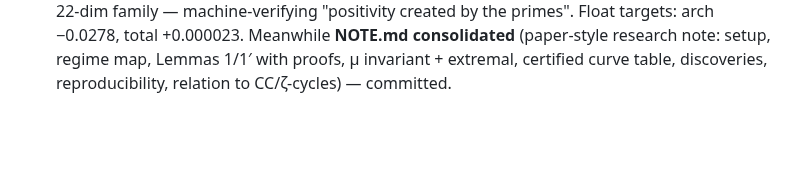
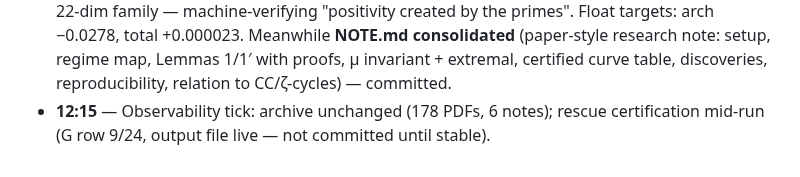
Before and after one commit to Kuberwastaken/riemann, a Markdown page: logs/LOG.md, the part around the change. GitHub-like rendering; blank space fills up the shorter version.

Commit message:
docs(log): tick 12:15 — archive stable, rescue job mid-run

```diff
--- a/logs/LOG.md
+++ b/logs/LOG.md
@@ -71,3 +71,4 @@ record, this file is the narrative).
 - **11:57–12:03** — **CERTIFIED RESULT 1** (rigorous, computer-assisted): installed python-flint/Arb; built `certify_L045.py` — verified-integration pipeline for the Weil form. Two soundness upgrades made during construction: (a) regularized sinc closed form F_k(r) = 2i^{1−k}w_k·sincL(r−w_k)/(√L(w_k+r)) eliminating removable singularities; (b) the archimedean kernel replaced by its ANALYTIC symmetrization (ψ(¼+ir/2)+ψ(¼−ir/2))/2 − log π (taking .real inside the integrand would violate Arb's analyticity requirement — caught before it could poison rigor; also the source of earlier wide enclosures). Result: **W(f) ≥ 0.072606‖f‖² for every f in an explicit 14-dim family at L=0.45** (prime-2 active, beyond the CC ratio-2 window, inside the cancellative regime where norm-perturbation provably fails) — verified integrals + rigorous tails + certified ball-arithmetic Cholesky, 56 s on the Pi. Equivalently by the explicit formula: Σ_ρ ĥ_f(ρ) ≥ 0.0726‖f‖² over the actual zeta zeros for the whole family. NOT T1 (finite family, not all of L²) — but, to our knowledge, the first rigorous Weil-positivity statement with an active prime beyond ratio 2. Also computed μ-extremal structure (mu_extremal.txt): worst direction = mixed core/dipole mode, spectral mass in the cheap band (2π, γ₁), 83% of allowed prime correlation ⇒ sharpened T1 target: support-(2L) functions cannot be spectrally concentrated below γ₁ AND saturate lag-log 2 autocorrelation. All committed per-file.
 - **12:05–12:11** — **CERTIFIED RESULTS 2–4 (the certified positivity curve)**: parametric pipeline `certify.py` (auto R_CUT from tail target, all in-window prime powers). Rigorous, ~1 min each: W ≥ 0.014842‖f‖² (L=0.50, prime 2) · W ≥ 0.001285 (L=0.545, end of one-prime window; certified value nearly matches the full-space N=48 infimum 0.001272) · **W ≥ 0.000076 (L=0.60, primes {2,3}) — first rigorous multi-prime Weil-positivity statement**, certified at 90% of an 8e-5 eigenvalue through ball-arithmetic Cholesky. Honest framing recorded: on the 14-dim family at L=0.60 the archimedean part alone is still +0.0112; the certificate proves survival of a two-prime deficit consuming 99.3% of it; the full-space "primes rescue" inversion (arch < 0 < total) is numerical-only and certifying it needs larger N — queued. Also: Lemma 1′ added (general prime-power norm bound, explicit per-window constants: 0.4901 one prime, 1.1244 for {2,3}). All committed per-file.
 - **12:12–12:15** — Rescue certification launched (background, L=0.62, N=24, R_CUT=9319, tail 5e-8): will attempt to certify BOTH a negative archimedean direction AND total positivity on the same 22-dim family — machine-verifying "positivity created by the primes". Float targets: arch −0.0278, total +0.000023. Meanwhile **NOTE.md consolidated** (paper-style research note: setup, regime map, Lemmas 1/1′ with proofs, μ invariant + extremal, certified curve table, discoveries, reproducibility, relation to CC/ζ-cycles) — committed.
+- **12:15** — Observability tick: archive unchanged (178 PDFs, 6 notes); rescue certification mid-run (G row 9/24, output file live — not committed until stable).
```
